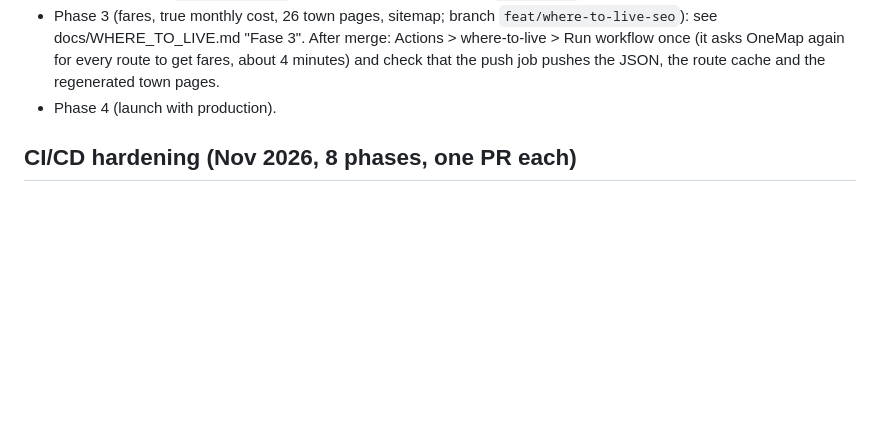
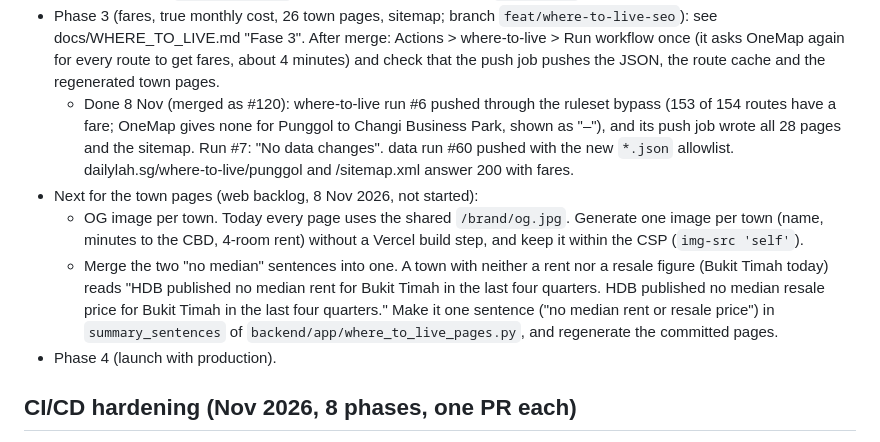
Before and after one commit to hndrwn-dk/dailylah, a Markdown page: docs/HANDOFF.md, the part around the change. Rendered like a GitHub page; blank space fills up the shorter version.

Commit message:
Record the Phase 3 launch checks and the next town page items in the handoff (#121)
Phase 3 of "Where to live?" is live: fares for 153 of 154 routes, 28 town pages and the
sitemap pushed through the ruleset bypass. Web backlog: OG image per town, one "no median"
sentence for towns without HDB prices.

```diff
--- a/docs/HANDOFF.md
+++ b/docs/HANDOFF.md
@@ -44,6 +44,20 @@ rent/resale. Static page and JSON, no browser API calls, no Render. One PR per p
   see docs/WHERE_TO_LIVE.md "Fase 3". After merge: Actions > where-to-live > Run workflow once
   (it asks OneMap again for every route to get fares, about 4 minutes) and check that the push job
   pushes the JSON, the route cache and the regenerated town pages.
+  - Done 8 Nov (merged as #120): where-to-live run #6 pushed through the ruleset bypass (153 of
+    154 routes have a fare; OneMap gives none for Punggol to Changi Business Park, shown as "–"),
+    and its push job wrote all 28 pages and the sitemap. Run #7: "No data changes". data run #60
+    pushed with the new `*.json` allowlist. dailylah.sg/where-to-live/punggol and /sitemap.xml
+    answer 200 with fares.
+- Next for the town pages (web backlog, 8 Nov 2026, not started):
+  - OG image per town. Today every page uses the shared `/brand/og.jpg`. Generate one image per
+    town (name, minutes to the CBD, 4-room rent) without a Vercel build step, and keep it within
+    the CSP (`img-src 'self'`).
+  - Merge the two "no median" sentences into one. A town with neither a rent nor a resale figure
+    (Bukit Timah today) reads "HDB published no median rent for Bukit Timah in the last four
+    quarters. HDB published no median resale price for Bukit Timah in the last four quarters."
+    Make it one sentence ("no median rent or resale price") in `summary_sentences` of
+    `backend/app/where_to_live_pages.py`, and regenerate the committed pages.
 - Phase 4 (launch with production).
 
 ## CI/CD hardening (Nov 2026, 8 phases, one PR each)
```
